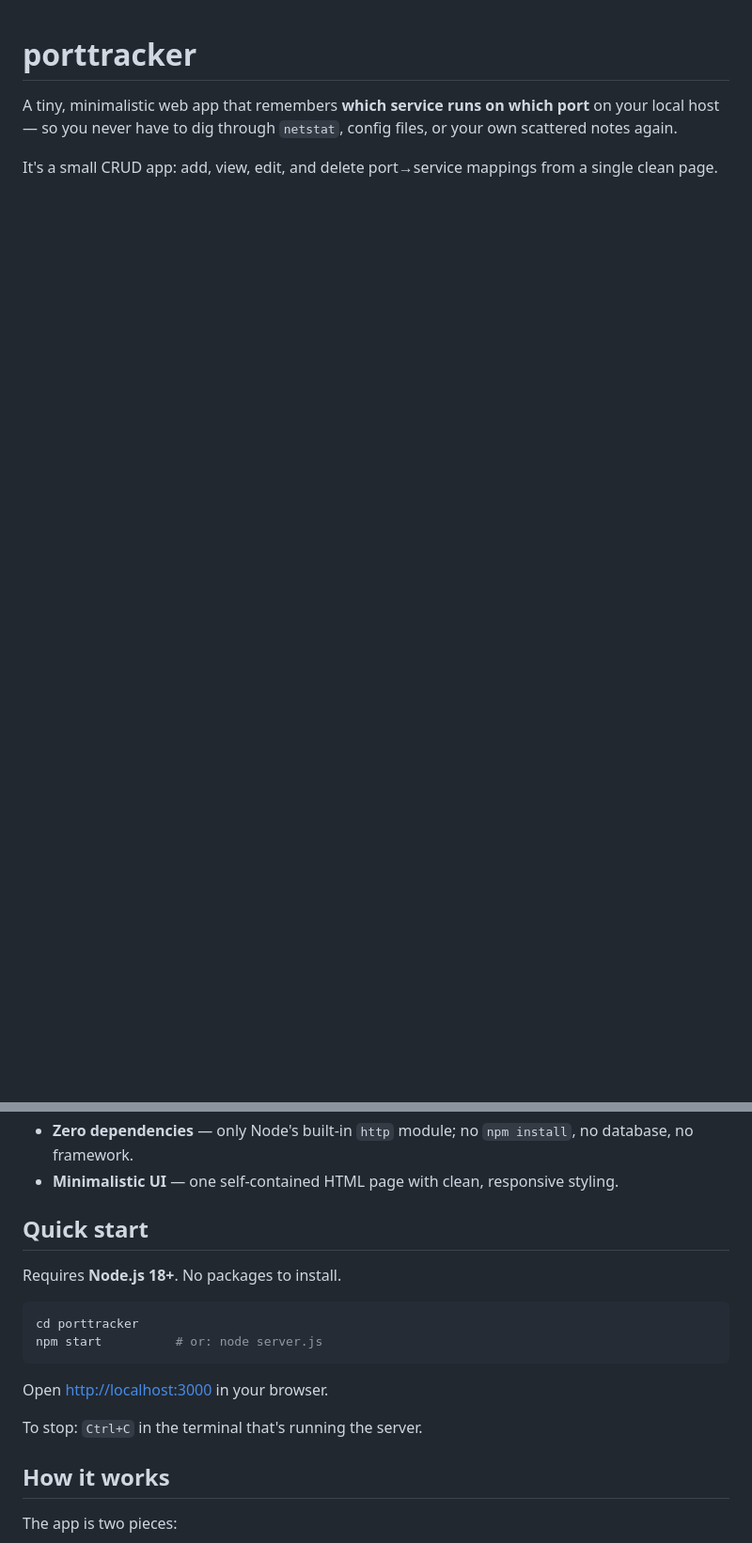
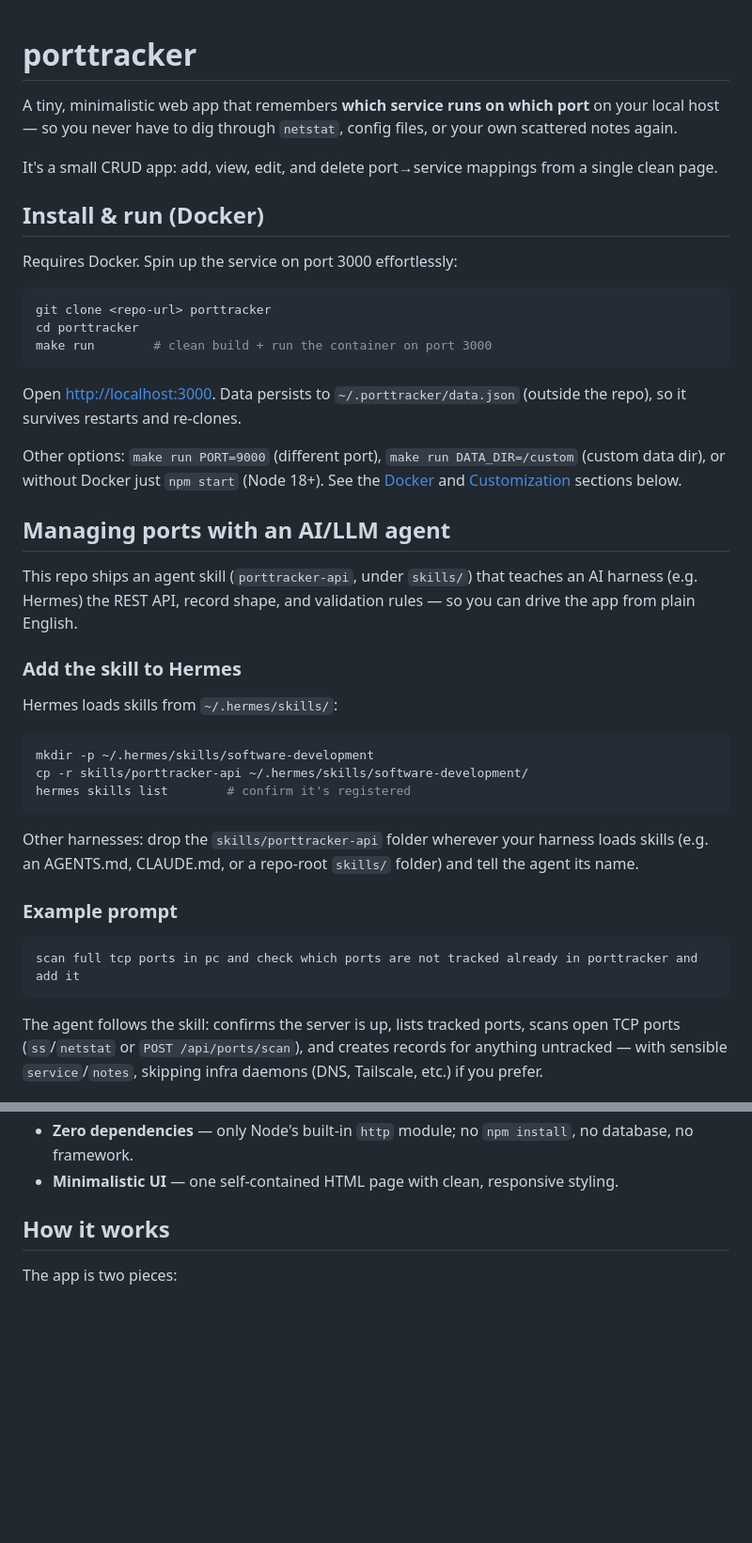
Before and after one commit to dineshr93/porttracker, a Markdown page: README.md, 2 parts joined by grey strips. Shown at 94% size. Rendered like a GitHub page; blank space fills up the shorter version.

Commit message:
docs: enhance README and add porttracker-api skill documentation

````diff
--- a/README.md
+++ b/README.md
@@ -3,6 +3,44 @@
 A tiny, minimalistic web app that remembers **which service runs on which port** on your local host — so you never have to dig through `netstat`, config files, or your own scattered notes again.
 
 It's a small CRUD app: add, view, edit, and delete port→service mappings from a single clean page.
+
+## Install & run (Docker)
+
+Requires Docker. Spin up the service on port 3000 effortlessly:
+
+```bash
+git clone <repo-url> porttracker
+cd porttracker
+make run        # clean build + run the container on port 3000
+```
+
+Open [http://localhost:3000](http://localhost:3000). Data persists to `~/.porttracker/data.json` (outside the repo), so it survives restarts and re-clones.
+
+Other options: `make run PORT=9000` (different port), `make run DATA_DIR=/custom` (custom data dir), or without Docker just `npm start` (Node 18+). See the [Docker](#docker) and [Customization](#customization) sections below.
+
+## Managing ports with an AI/LLM agent
+
+This repo ships an agent skill (`porttracker-api`, under `skills/`) that teaches an AI harness (e.g. Hermes) the REST API, record shape, and validation rules — so you can drive the app from plain English.
+
+### Add the skill to Hermes
+
+Hermes loads skills from `~/.hermes/skills/`:
+
+```bash
+mkdir -p ~/.hermes/skills/software-development
+cp -r skills/porttracker-api ~/.hermes/skills/software-development/
+hermes skills list        # confirm it's registered
+```
+
+Other harnesses: drop the `skills/porttracker-api` folder wherever your harness loads skills (e.g. an AGENTS.md, CLAUDE.md, or a repo-root `skills/` folder) and tell the agent its name.
+
+### Example prompt
+
+```
+scan full tcp ports in pc and check which ports are not tracked already in porttracker and add it
+```
+
+The agent follows the skill: confirms the server is up, lists tracked ports, scans open TCP ports (`ss`/`netstat` or `POST /api/ports/scan`), and creates records for anything untracked — with sensible `service`/`notes`, skipping infra daemons (DNS, Tailscale, etc.) if you prefer.
 
 <p align="center">
   <img src="screenshot.png" alt="porttracker screenshot" width="720">
@@ -25,19 +63,6 @@ It's a small CRUD app: add, view, edit, and delete port→service mappings from
 - **Persistent storage** — data lives in `~/.porttracker/data.json` (outside the repo), so it survives restarts **and** fresh deployments / re-cloned repos.
 - **Zero dependencies** — only Node's built-in `http` module; no `npm install`, no database, no framework.
 - **Minimalistic UI** — one self-contained HTML page with clean, responsive styling.
-
-## Quick start
-
-Requires **Node.js 18+**. No packages to install.
-
-```bash
-cd porttracker
-npm start          # or: node server.js
-```
-
-Open [http://localhost:3000](http://localhost:3000) in your browser.
-
-To stop: `Ctrl+C` in the terminal that's running the server.
 
 ## How it works
 
````
Also changed, not shown: skills/porttracker-api/SKILL.md (added, +79 -0 lines).
